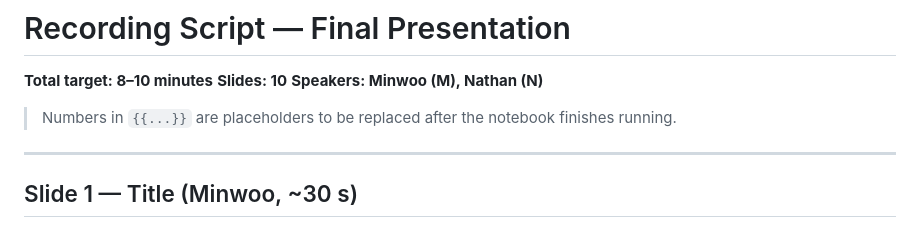
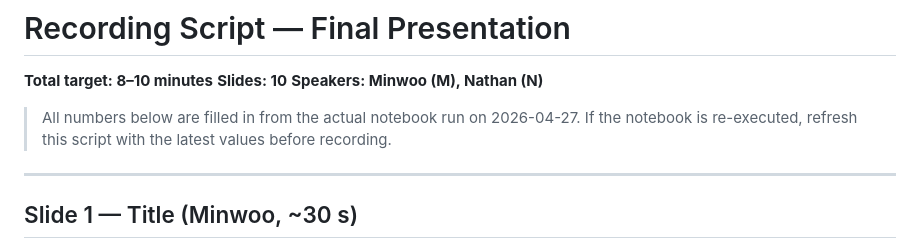
Before and after one commit to ymw0414/loan-default-imbalance-classification, a Markdown page: recording/script.md, the part around the change. Drawn GitHub-style.

Commit message:
recording script: tighten placeholder note + reflect filled-in numbers

```diff
--- a/recording/script.md
+++ b/recording/script.md
@@ -4,8 +4,9 @@
 **Slides: 10**
 **Speakers: Minwoo (M), Nathan (N)**
 
-> Numbers in `{{...}}` are placeholders to be replaced after the notebook
-> finishes running.
+> All numbers below are filled in from the actual notebook run on
+> 2026-04-27. If the notebook is re-executed, refresh this script with the
+> latest values before recording.
 
 ---
 
```
